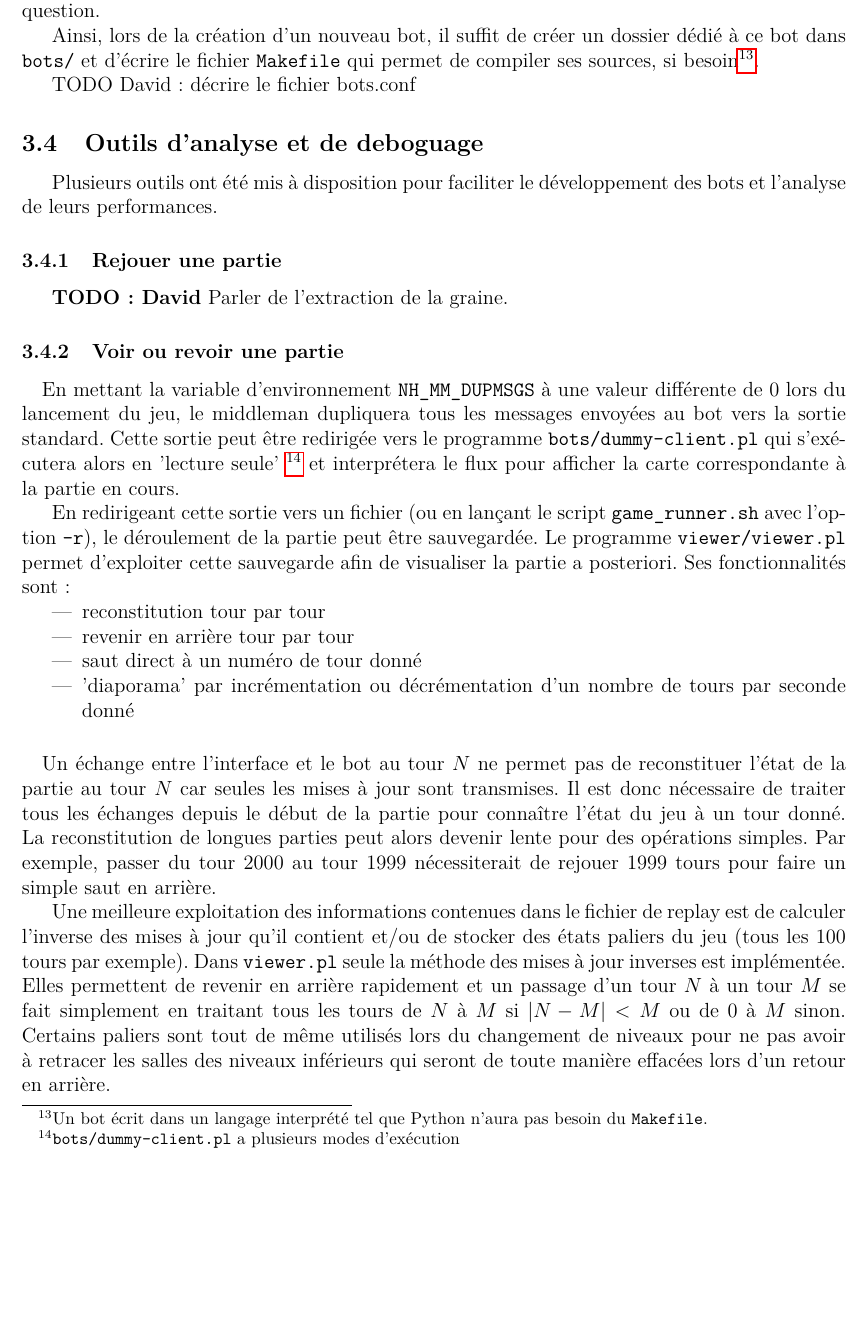
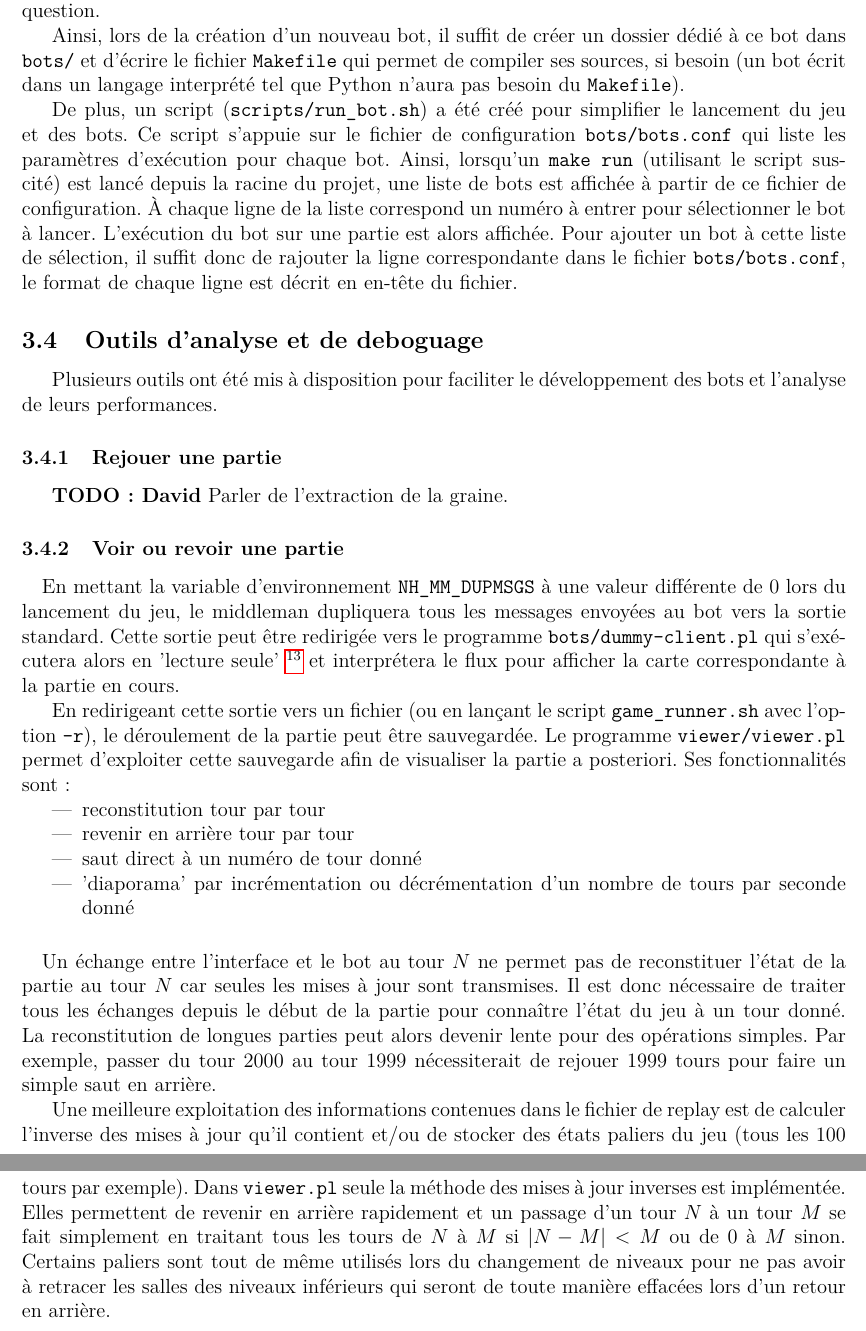
Before and after one commit to medrimonia/PFA-Nethack, a LaTeX document (papers/rapport/rapport.tex): part of page 15 of 41 before the commit and two parts of pages 15 and 16 of 41 after it, the two joined at a grey line, cut so that both start at the same text, the shorter picture padded with empty space. Compiled offline with pdfLaTeX.

Commit message:
Bots configuration.

```diff
--- a/papers/rapport/rapport.tex
+++ b/papers/rapport/rapport.tex
@@ -768,10 +768,19 @@ du bot en question.
 
 Ainsi, lors de la création d'un nouveau bot, il suffit de créer un dossier
 dédié à ce bot dans \verb!bots/! et d'écrire le fichier \verb!Makefile! qui
-permet de compiler ses sources, si besoin\footnote{Un bot écrit dans un
-langage interprété tel que Python n'aura pas besoin du \verb!Makefile!.}.
-
-TODO David : décrire le fichier bots.conf
+permet de compiler ses sources, si besoin (un bot écrit dans un
+langage interprété tel que Python n'aura pas besoin du \verb!Makefile!).
+
+De plus, un script (\verb!scripts/run_bot.sh!) a été créé pour simplifier le
+lancement du jeu et des bots. Ce script s'appuie sur le fichier de configuration
+\verb!bots/bots.conf! qui liste les paramètres d'exécution pour chaque bot.
+Ainsi, lorsqu'un \verb!make run! (utilisant le script sus-cité) est lancé
+depuis la racine du projet, une liste de bots est affichée à partir de ce
+fichier de configuration. À chaque ligne de la liste correspond un numéro à
+entrer pour sélectionner le bot à lancer. L'exécution du bot sur une partie
+est alors affichée. Pour ajouter un bot à cette liste de sélection, il suffit
+donc de rajouter la ligne correspondante dans le fichier \verb!bots/bots.conf!,
+le format de chaque ligne est décrit en en-tête du fichier.
 
 \subsection{Outils d'analyse et de deboguage}
 
```
Also changed, not shown: papers/rapport/rapport.tex (2 more changed lines).
